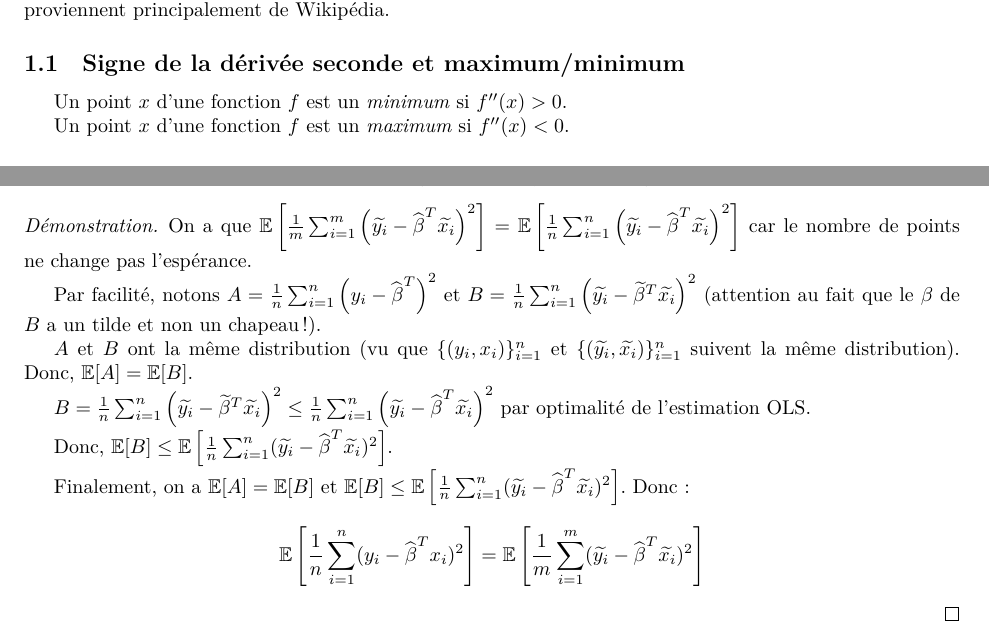
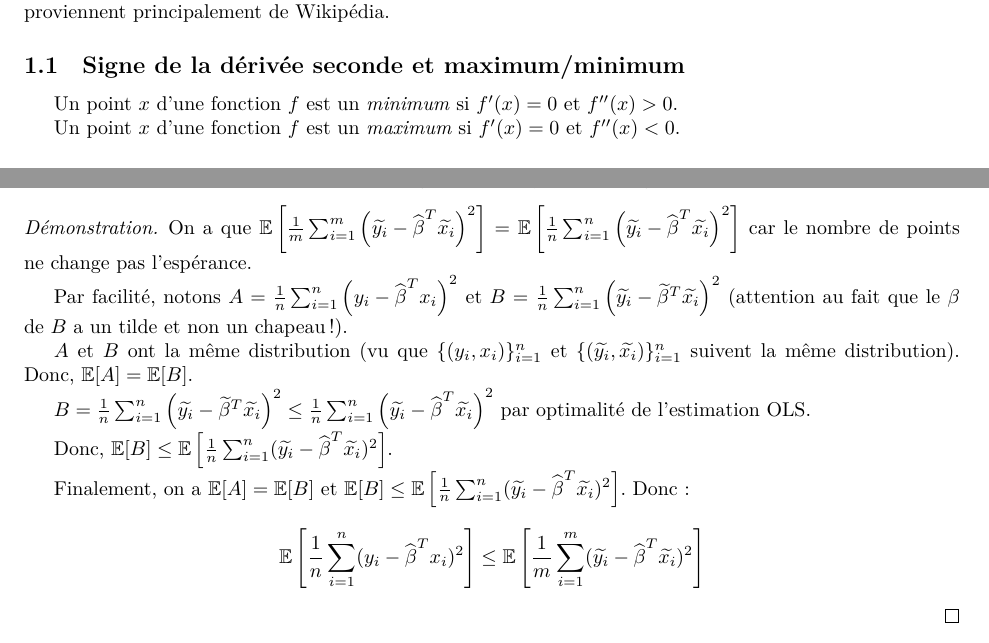
Before and after one commit to UMonsInfoCollab/umons-info-collab, a LaTeX paper (MACHINE LEARNING/synthèse/formulaire.tex, which reads MACHINE LEARNING/synthèse/algebre/algebre.tex, MACHINE LEARNING/synthèse/selection/model_selection.tex): two parts of pages 3 and 24 of 46, joined at a grey line, cut so that both start at the same text. Compiled offline with XeLaTeX.

Commit message:
Meilleure définition min/max + correction preuve 4.1

```diff
--- a/MACHINE LEARNING/synthèse/algebre/algebre.tex
+++ b/MACHINE LEARNING/synthèse/algebre/algebre.tex
@@ -2,9 +2,9 @@
     Nous donnons ici quelques formules qui pourraient être utiles. Des définitions complémentaires peuvent être trouvées dans le reste du document (comme la définition des valeurs propres). Les définitions et formules proviennent principalement de Wikipédia.
 
     \subsection{Signe de la dérivée seconde et maximum/minimum}
-        Un point \(x\) d'une fonction \(f\) est un \textit{minimum} si \(f''(x) > 0\).
+        Un point \(x\) d'une fonction \(f\) est un \textit{minimum} si \(f'(x) = 0\) et \(f''(x) > 0\).
 
-        Un point \(x\) d'une fonction \(f\) est un \textit{maximum} si \(f''(x) < 0\).
+        Un point \(x\) d'une fonction \(f\) est un \textit{maximum} si \(f'(x) = 0\) et \(f''(x) < 0\).
 
     \subsection{Vecteurs}
         \begin{definition}
--- a/MACHINE LEARNING/synthèse/selection/model_selection.tex
+++ b/MACHINE LEARNING/synthèse/selection/model_selection.tex
@@ -26,7 +26,7 @@
         \begin{proof}
             On a que \(\expectation\left[\frac{1}{m} \sum_{i=1}^m \left(\widetilde{y_i} - \betaEstimated{}^T \widetilde{x_i}\right)^2\right] = \expectation\left[\frac{1}{n} \sum_{i=1}^n \left(\widetilde{y_i} - \betaEstimated{}^T \widetilde{x_i}\right)^2\right]\) car le nombre de points ne change pas l'espérance.
 
-            Par facilité, notons \(A = \frac{1}{n}\sum_{i=1}^n \left(y_i - \betaEstimated{}^T\right)^2\) et \(B = \frac{1}{n} \sum_{i=1}^n \left(\widetilde{y_i} - \widetilde{\beta}^T \widetilde{x_i}\right)^2\) (attention au fait que le \(\beta\) de \(B\) a un tilde et non un chapeau !).
+            Par facilité, notons \(A = \frac{1}{n}\sum_{i=1}^n \left(y_i - \betaEstimated{}^T x_i\right)^2\) et \(B = \frac{1}{n} \sum_{i=1}^n \left(\widetilde{y_i} - \widetilde{\beta}^T \widetilde{x_i}\right)^2\) (attention au fait que le \(\beta\) de \(B\) a un tilde et non un chapeau !).
 
             \(A\) et \(B\) ont la même distribution (vu que \(\{(y_i, x_i)\}_{i=1}^n\) et \(\{(\widetilde{y_i}, \widetilde{x_i})\}_{i=1}^n\) suivent la même distribution). Donc, \(\expectation[A] = \expectation[B]\).
 
@@ -36,7 +36,7 @@
 
             Finalement, on a \(\expectation[A] = \expectation[B]\) et \(\expectation[B] \leq \expectation\left[\frac{1}{n} \sum_{i=1}^n (\widetilde{y_i} - \betaEstimated{}^T \widetilde{x_i})^2\right]\). Donc :
             \[
-                \expectation\left[\frac{1}{n} \sum_{i=1}^n (y_i - \betaEstimated{}^T x_i)^2\right] = \expectation\left[\frac{1}{m} \sum_{i=1}^m (\widetilde{y_i} - \betaEstimated{}^T \widetilde{x_i})^2\right]
+                \expectation\left[\frac{1}{n} \sum_{i=1}^n (y_i - \betaEstimated{}^T x_i)^2\right] \leq \expectation\left[\frac{1}{m} \sum_{i=1}^m (\widetilde{y_i} - \betaEstimated{}^T \widetilde{x_i})^2\right]
             \]
         \end{proof}
 
```
Also changed, not shown: MACHINE LEARNING/synthèse/formulaire.pdf.
